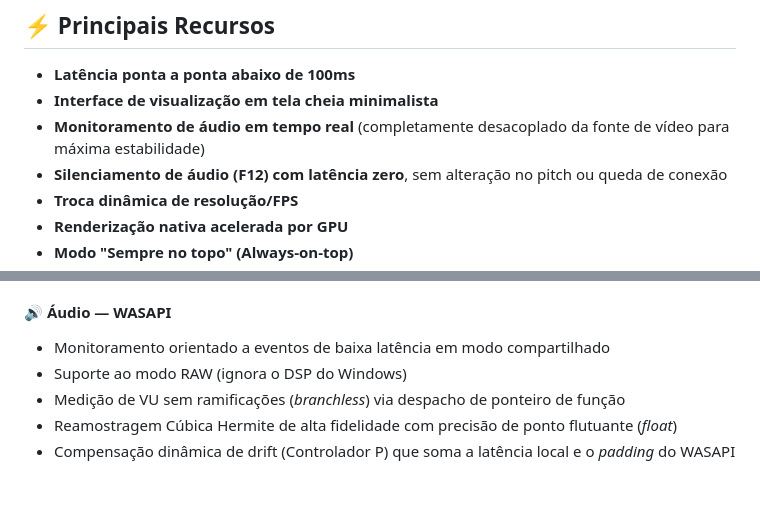
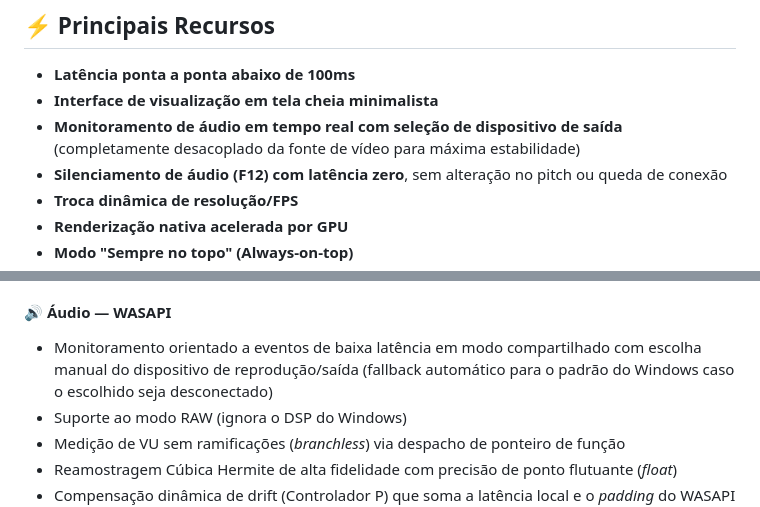
Before and after one commit to sandrobenigno/VDisPlay, a Markdown page: README.pt-BR.md, 2 parts joined by grey strips. Drawn GitHub-style; blank space fills up the shorter version.

Commit message:
Ajustes nos READMEs

```diff
--- a/README.pt-BR.md
+++ b/README.pt-BR.md
@@ -38,7 +38,7 @@ Seu foco é velocidade, simplicidade e consumo mínimo de recursos do sistema.
 
 * **Latência ponta a ponta abaixo de 100ms**
 * **Interface de visualização em tela cheia minimalista**
-* **Monitoramento de áudio em tempo real** (completamente desacoplado da fonte de vídeo para máxima estabilidade)
+* **Monitoramento de áudio em tempo real com seleção de dispositivo de saída** (completamente desacoplado da fonte de vídeo para máxima estabilidade)
 * **Silenciamento de áudio (F12) com latência zero**, sem alteração no pitch ou queda de conexão
 * **Troca dinâmica de resolução/FPS**
 * **Renderização nativa acelerada por GPU**
@@ -87,7 +87,7 @@ O kernel nativo lida com todas as E/S críticas:
 
 #### 🔊 Áudio — WASAPI
 
-* Monitoramento orientado a eventos de baixa latência em modo compartilhado
+* Monitoramento orientado a eventos de baixa latência em modo compartilhado com escolha manual do dispositivo de reprodução/saída (fallback automático para o padrão do Windows caso o escolhido seja desconectado)
 * Suporte ao modo RAW (ignora o DSP do Windows)
 * Medição de VU sem ramificações (*branchless*) via despacho de ponteiro de função
 * Reamostragem Cúbica Hermite de alta fidelidade com precisão de ponto flutuante (*float*)
```
Also changed, not shown: README.md (+2 -2 lines).
